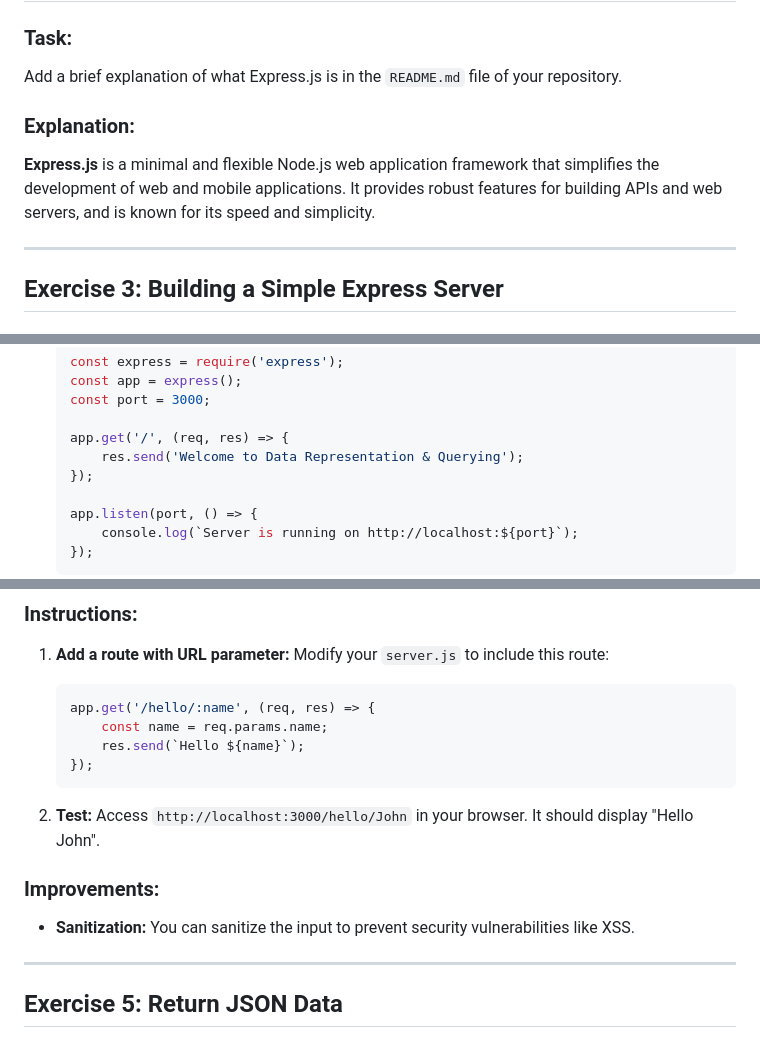
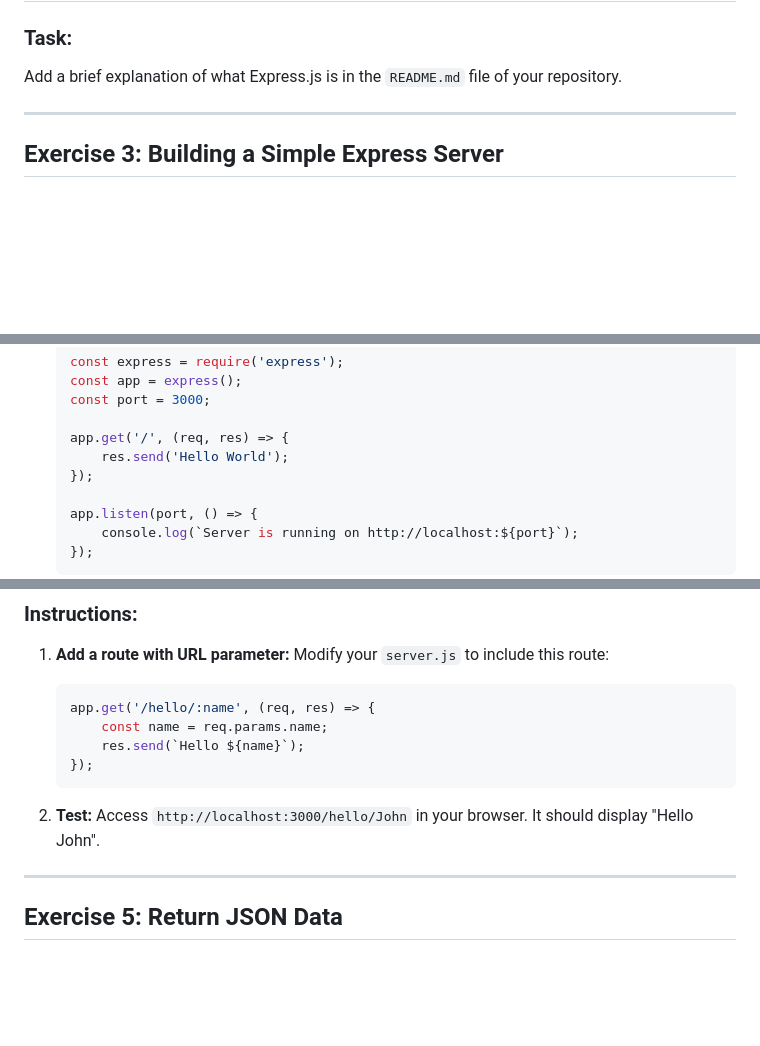
Before and after one commit to Data-Rep-MERN-Application/lab_five, a Markdown page: README.md, 3 parts joined by grey strips. Drawn GitHub-style; blank space fills up the shorter version.

```diff
--- a/README.md
+++ b/README.md
@@ -50,9 +50,6 @@ We will start by setting up version control for your project using Git.
 ### Task:
 Add a brief explanation of what Express.js is in the `README.md` file of your repository.
 
-### Explanation:
-**Express.js** is a minimal and flexible Node.js web application framework that simplifies the development of web and mobile applications. It provides robust features for building APIs and web servers, and is known for its speed and simplicity.
-
 ---
 
 ## Exercise 3: Building a Simple Express Server
@@ -77,7 +74,7 @@ Create a basic Express server that listens on `localhost:3000` and responds with
    const port = 3000;
 
    app.get('/', (req, res) => {
-       res.send('Welcome to Data Representation & Querying');
+       res.send('Hello World');
    });
 
    app.listen(port, () => {
@@ -123,10 +120,6 @@ Add a route that accepts a name parameter in the URL and returns "Hello [name]".
 
 2. **Test:**
    Access `http://localhost:3000/hello/John` in your browser. It should display "Hello John".
-
-### Improvements:
-- **Sanitization:** You can sanitize the input to prevent security vulnerabilities like XSS.
-
 ---
 
 ## Exercise 5: Return JSON Data
```
